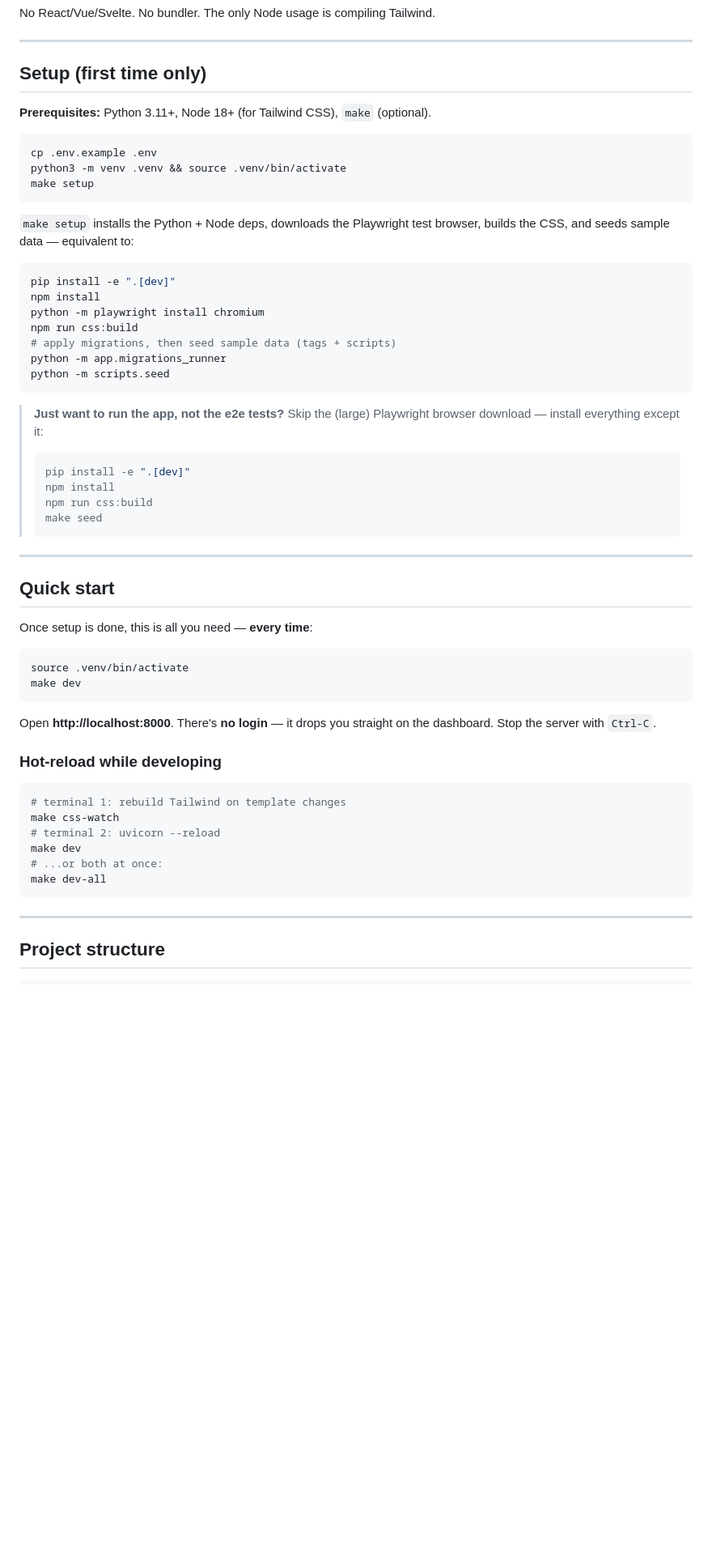
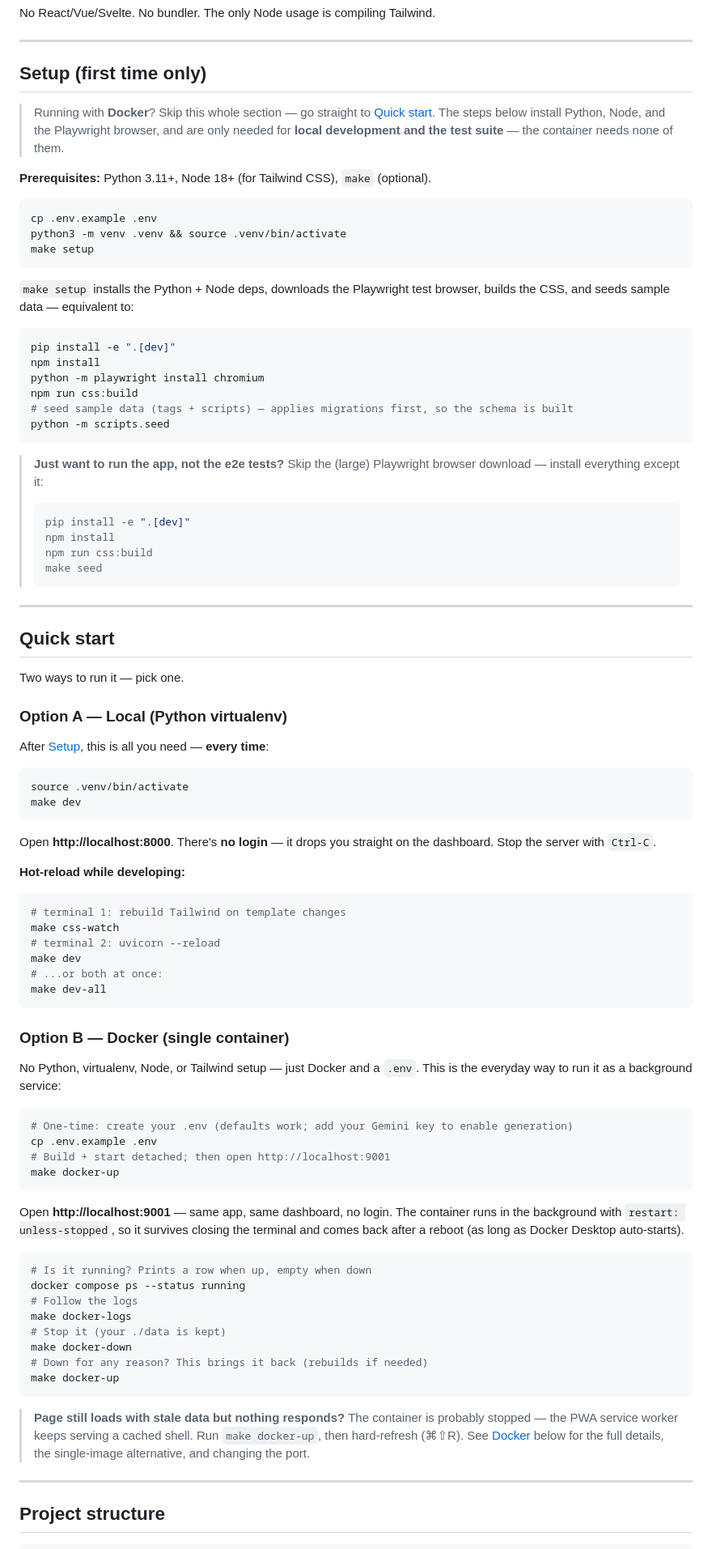
Before and after one commit to kevinbrowncodes/ogtv-writer, a Markdown page: README.md, the part around one of its changes. Shown at 81% size. Drawn GitHub-style; blank space fills up the shorter version.

````diff
--- a/README.md
+++ b/README.md
@@ -72,6 +72,11 @@ No React/Vue/Svelte. No bundler. The only Node usage is compiling Tailwind.
 
 ## Setup (first time only)
 
+> Running with **Docker**? Skip this whole section — go straight to
+> [Quick start](#quick-start). The steps below install Python, Node, and the
+> Playwright browser, and are only needed for **local development and the test
+> suite** — the container needs none of them.
+
 **Prerequisites:** Python 3.11+, Node 18+ (for Tailwind CSS), `make` (optional).
 
 ```bash
@@ -88,8 +93,7 @@ pip install -e ".[dev]"
 npm install
 python -m playwright install chromium
 npm run css:build
-# apply migrations, then seed sample data (tags + scripts)
-python -m app.migrations_runner
+# seed sample data (tags + scripts) — applies migrations first, so the schema is built
 python -m scripts.seed
 ```
 
@@ -107,7 +111,11 @@ python -m scripts.seed
 
 ## Quick start
 
-Once setup is done, this is all you need — **every time**:
+Two ways to run it — pick one.
+
+### Option A — Local (Python virtualenv)
+
+After [Setup](#setup-first-time-only), this is all you need — **every time**:
 
 ```bash
 source .venv/bin/activate
@@ -117,7 +125,7 @@ make dev
 Open **http://localhost:8000**. There's **no login** — it drops you straight on
 the dashboard. Stop the server with `Ctrl-C`.
 
-### Hot-reload while developing
+**Hot-reload while developing:**
 
 ```bash
 # terminal 1: rebuild Tailwind on template changes
@@ -127,6 +135,39 @@ make dev
 # ...or both at once:
 make dev-all
 ```
+
+### Option B — Docker (single container)
+
+No Python, virtualenv, Node, or Tailwind setup — just Docker and a `.env`. This
+is the everyday way to run it as a background service:
+
+```bash
+# One-time: create your .env (defaults work; add your Gemini key to enable generation)
+cp .env.example .env
+# Build + start detached; then open http://localhost:9001
+make docker-up
+```
+
+Open **http://localhost:9001** — same app, same dashboard, no login. The
+container runs in the background with `restart: unless-stopped`, so it survives
+closing the terminal and comes back after a reboot (as long as Docker Desktop
+auto-starts).
+
+```bash
+# Is it running? Prints a row when up, empty when down
+docker compose ps --status running
+# Follow the logs
+make docker-logs
+# Stop it (your ./data is kept)
+make docker-down
+# Down for any reason? This brings it back (rebuilds if needed)
+make docker-up
+```
+
+> **Page still loads with stale data but nothing responds?** The container is
+> probably stopped — the PWA service worker keeps serving a cached shell. Run
+> `make docker-up`, then hard-refresh (⌘⇧R). See [Docker](#docker) below for the
+> full details, the single-image alternative, and changing the port.
 
 ---
 
````
Also changed, not shown: other parts of README.md (+25 -4 lines), CLAUDE.md (+10 -7 lines).
